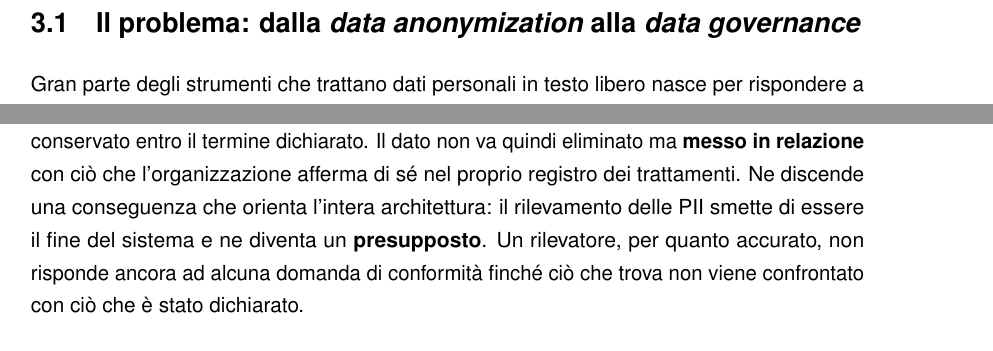
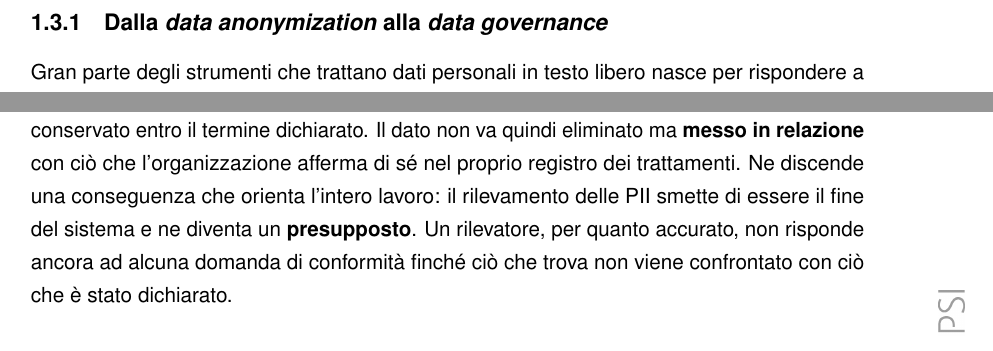
Before and after one commit to algiiii/PII_Detection, a LaTeX thesis (doc/DOC_Algisi.tex, which reads doc/sections/1_introduzione.tex, doc/sections/3_statoDellArte.tex): two parts of page 29 of 147 before the commit and two parts of page 11 of 147 after it, joined at a grey line, cut so that both start at the same text. Compiled offline with pdfLaTeX.

Commit message:
DOCS: moved section into context

```diff
--- a/doc/sections/1_introduzione.tex
+++ b/doc/sections/1_introduzione.tex
@@ -26,6 +26,12 @@ I due ordinamenti divergono tuttavia su un punto strutturalmente rilevante per q
 Nella pratica organizzativa, la conformità dichiarata nel registro tende a divergere dalla situazione reale dei dati. Gran parte dell’informazione trattata da un’organizzazione è incorporata in documenti non strutturati (file PDF, Word, Excel, messaggi di posta elettronica…) distribuiti su file system locali, server condivisi e servizi cloud, categoria che secondo la letteratura costituisce la quota nettamente maggioritaria dei dati aziendali \cite{gandomiBeyondHypeBig2015}. Questi documenti non recano metadati normalizzati che consentono di associarli automaticamente a un’attività di trattamento specifica, né di verificarne la conformità al periodo di retention dichiarato. Il risultato è un divario strutturale tra ciò che il registro descrive e ciò che esiste effettivamente nei sistemi informativi dell’organizzazione.
 
 Questo divario assume rilevanza giuridica diretta. Il GDPR all’art. 32(1)(d) qualifica come misura di sicurezza obbligatoria una procedura per testare, verificare e valutare regolarmente l’efficacia delle misure tecniche e organizzative al fine di garantire la sicurezza del trattamento. La nLPD, pur con formulazione più sintetica, impone all’art. 8(1) che il titolare e il responsabile del trattamento garantiscano, mediante appropriati provvedimenti tecnici e organizzativi, che la sicurezza dei dati personali sia adeguata al rischio. Un sistema in grado di rilevare automaticamente i dati personali presenti nei documenti aziendali e di verificarne la coerenza con il registro può essere inteso come implementazione tecnica di quest’obbligo.
+
+\subsection{Dalla \textit{data anonymization} alla \textit{data governance}}
+\label{sub:anonymization-governance}
+Gran parte degli strumenti che trattano dati personali in testo libero nasce per rispondere a una domanda operativa: \emph{come rimuovo questo dato?} La rassegna dello stato dell'arte del settore \cite{lisonAnonymisationModelsText2021} lo conferma: le famiglie di tecniche censite --- e con esse i corpus di riferimento su cui vengono valutate \cite{pilanTextAnonymizationBenchmark2022} --- sono tutte orientate alla rimozione o alla sostituzione del dato. L'anonimizzazione, la pseudonimizzazione e il mascheramento condividono infatti il medesimo presupposto --- il dato personale è un ostacolo da neutralizzare prima che il documento venga condiviso, pubblicato o impiegato per addestrare un modello. È un presupposto legittimo, ma risponde a un problema diverso da quello affrontato in questa tesi. \medskip
+
+La domanda della \textit{data governance} \cite{abrahamDataGovernanceConceptual2019} non è come rimuovere un dato, bensì se quel dato \textbf{possa legittimamente trovarsi} dove si trova: se rientri fra le categorie che l'organizzazione ha dichiarato di trattare per quella finalità, e se sia conservato entro il termine dichiarato. Il dato non va quindi eliminato ma \textbf{messo in relazione} con ciò che l'organizzazione afferma di sé nel proprio registro dei trattamenti. Ne discende una conseguenza che orienta l'intero lavoro: il rilevamento delle PII smette di essere il fine del sistema e ne diventa un \textbf{presupposto}. Un rilevatore, per quanto accurato, non risponde ancora ad alcuna domanda di conformità finché ciò che trova non viene confrontato con ciò che è stato dichiarato.
 
 
 \section{Motivazione}
--- a/doc/sections/3_statoDellArte.tex
+++ b/doc/sections/3_statoDellArte.tex
@@ -1,8 +1,3 @@
 \chapter{Stato dell'arte}
 \label{cap:stato-arte}
 
-\section{Il problema: dalla \textit{data anonymization} alla \textit{data governance}} % 1
-\label{sec:definizione}
-Gran parte degli strumenti che trattano dati personali in testo libero nasce per rispondere a una domanda operativa: \emph{come rimuovo questo dato?} La rassegna dello stato dell'arte del settore \cite{lisonAnonymisationModelsText2021} lo conferma: le famiglie di tecniche censite --- e con esse i corpus di riferimento su cui vengono valutate \cite{pilanTextAnonymizationBenchmark2022} --- sono tutte orientate alla rimozione o alla sostituzione del dato. L'anonimizzazione, la pseudonimizzazione e il mascheramento condividono infatti il medesimo presupposto --- il dato personale è un ostacolo da neutralizzare prima che il documento venga condiviso, pubblicato o impiegato per addestrare un modello. È un presupposto legittimo, ma risponde a un problema diverso da quello affrontato in questa tesi. \medskip
-
-La domanda della \textit{data governance} \cite{abrahamDataGovernanceConceptual2019} non è come rimuovere un dato, bensì se quel dato \textbf{possa legittimamente trovarsi} dove si trova: se rientri fra le categorie che l'organizzazione ha dichiarato di trattare per quella finalità, e se sia conservato entro il termine dichiarato. Il dato non va quindi eliminato ma \textbf{messo in relazione} con ciò che l'organizzazione afferma di sé nel proprio registro dei trattamenti. Ne discende una conseguenza che orienta l'intera architettura: il rilevamento delle PII smette di essere il fine del sistema e ne diventa un \textbf{presupposto}. Un rilevatore, per quanto accurato, non risponde ancora ad alcuna domanda di conformità finché ciò che trova non viene confrontato con ciò che è stato dichiarato.
```
Also changed, not shown: doc/sections/3_statoDellArte.tex (11 more changed lines).
